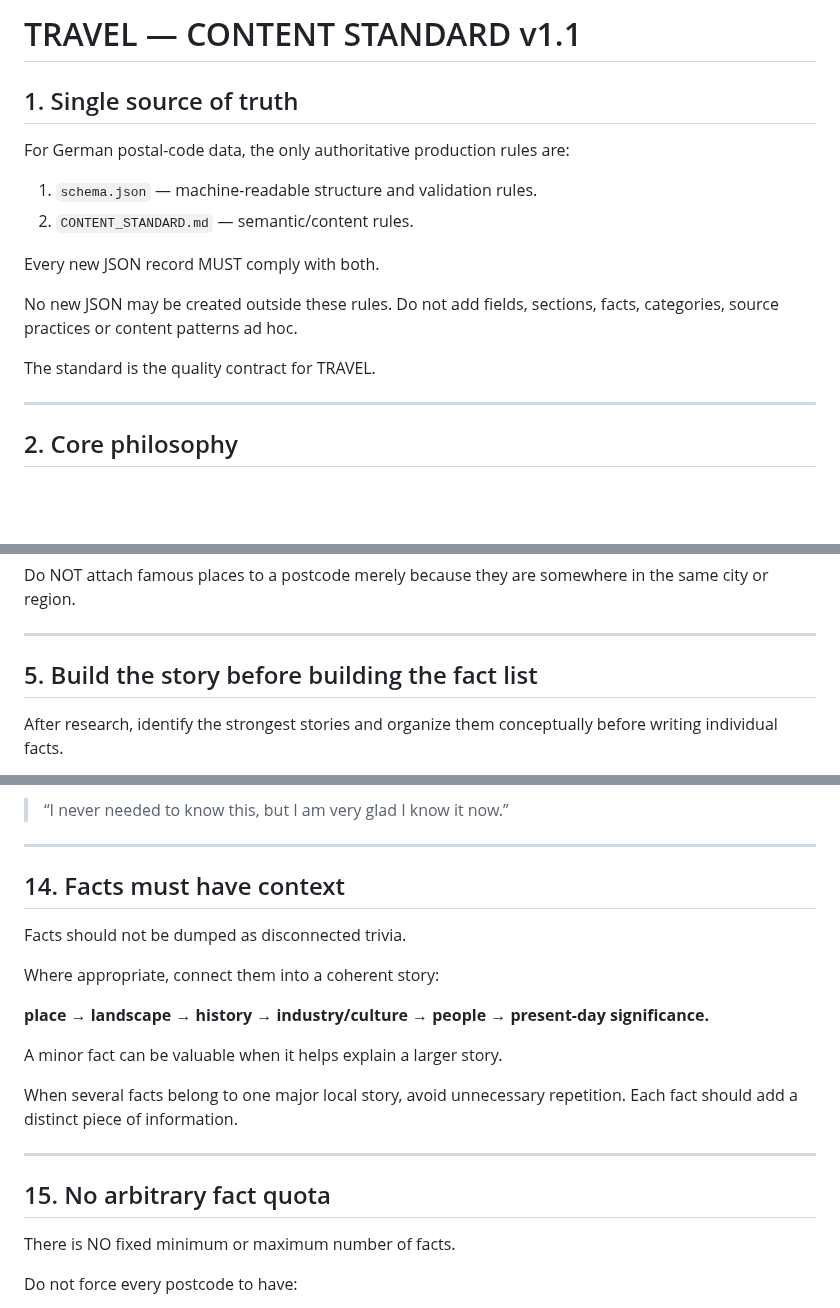
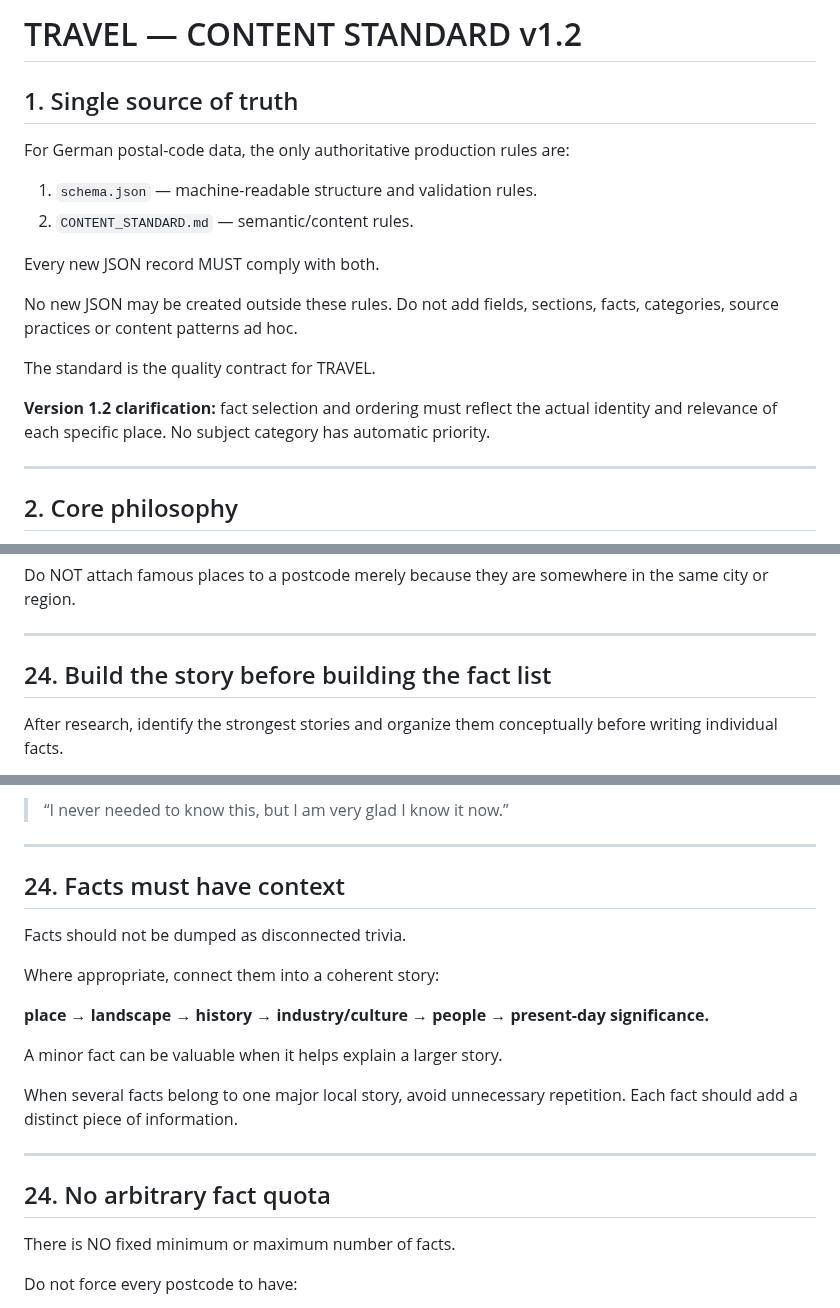
Before and after one commit to Wildwavestylez/travel, a Markdown page: data/germany/CONTENT_STANDARD.md, 3 parts joined by grey strips. Drawn GitHub-style; blank space fills up the shorter version.

```diff
--- a/data/germany/CONTENT_STANDARD.md
+++ b/data/germany/CONTENT_STANDARD.md
@@ -1,4 +1,4 @@
-# TRAVEL — CONTENT STANDARD v1.1
+# TRAVEL — CONTENT STANDARD v1.2
 
 ## 1. Single source of truth
 
@@ -12,6 +12,8 @@ Every new JSON record MUST comply with both.
 No new JSON may be created outside these rules. Do not add fields, sections, facts, categories, source practices or content patterns ad hoc.
 
 The standard is the quality contract for TRAVEL.
+
+**Version 1.2 clarification:** fact selection and ordering must reflect the actual identity and relevance of each specific place. No subject category has automatic priority.
 
 ---
 
@@ -102,7 +128,7 @@ Do NOT attach famous places to a postcode merely because they are somewhere in t
 
 ---
 
-## 5. Build the story before building the fact list
+## 24. Build the story before building the fact list
 
 After research, identify the strongest stories and organize them conceptually before writing individual facts.
 
@@ -329,7 +355,7 @@ The ideal hidden gem should create the reaction:
 
 ---
 
-## 14. Facts must have context
+## 24. Facts must have context
 
 Facts should not be dumped as disconnected trivia.
 
@@ -343,7 +369,7 @@ When several facts belong to one major local story, avoid unnecessary repetition
 
 ---
 
-## 15. No arbitrary fact quota
+## 24. No arbitrary fact quota
 
 There is NO fixed minimum or maximum number of facts.
 
```
Also changed, not shown: other parts of data/germany/CONTENT_STANDARD.md (+41 -17 lines).
